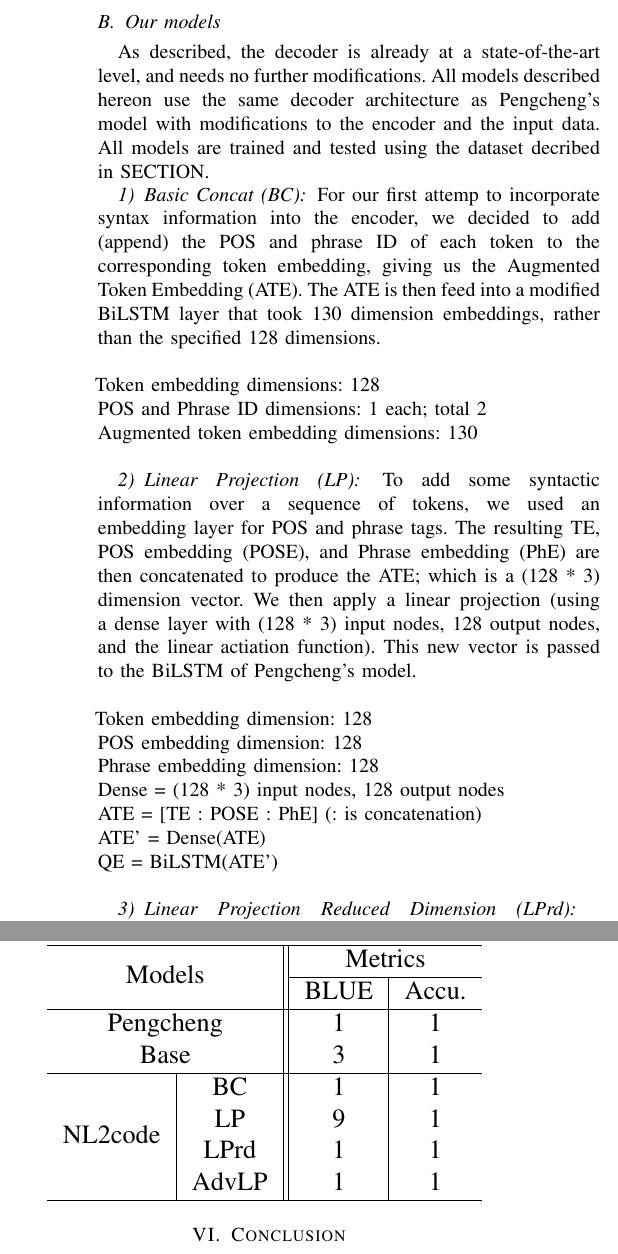
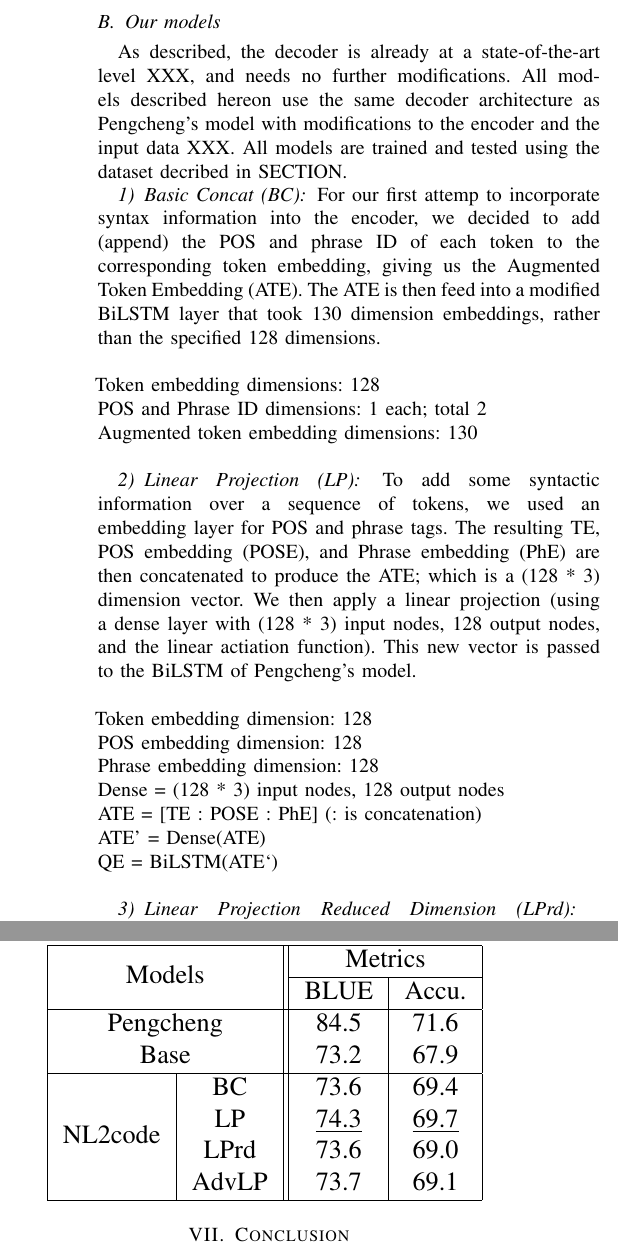
Before and after one commit to DarkestFloyd/PNet, a LaTeX paper (report/report.tex): two parts of the columns of page 2 of 2, joined at a grey line, cut so that both start at the same text. Compiled offline with pdfLaTeX.

Commit message:
Update results table

```diff
--- a/report/report.tex
+++ b/report/report.tex
@@ -63,9 +63,9 @@
       AST's! \\
 
       \subsection{Our models}
-      As described, the decoder is already at a state-of-the-art level, and needs no further
+      As described, the decoder is already at a state-of-the-art level XXX, and needs no further
       modifications. All models described hereon use the same decoder architecture as Pengcheng's
-      model with modifications to the encoder and the input data. All models are trained and
+      model with modifications to the encoder and the input data XXX. All models are trained and
       tested using the dataset decribed in SECTION. % todo add information about the embeddings
 
         \subsubsection{Basic Concat (BC)}
@@ -125,21 +125,24 @@
 
     \blindtext
 
+    \section{Experiments}
+    \blindtext
+
     \section{Results}
     \resizebox{8cm}{!} {
-      \begin{tabular}{ c | c || c | c }
+      \begin{tabular}{ | c | c || c | c | }
         \hline
-        \multicolumn{2}{ c ||}{\multirow{2}{*}{Models}} & \multicolumn{2}{ c }{Metrics} \\
+        \multicolumn{2}{ | c ||}{\multirow{2}{*}{Models}} & \multicolumn{2}{ c | }{Metrics} \\
         \cline{3-4}
-        \multicolumn{2}{ c ||}{} & BLUE & Accu. \\
+        \multicolumn{2}{ | c ||}{} & BLUE & Accu. \\
         \hline
-        \multicolumn{2}{ c ||}{Pengcheng} & 1 & 1\\
-        \multicolumn{2}{ c ||}{Base} & 3 & 1\\
+        \multicolumn{2}{ | c ||}{Pengcheng} & 84.5 & 71.6 \\
+        \multicolumn{2}{ | c ||}{Base} & 73.2 & 67.9 \\
         \hline
-        \multirow{4}{*}{NL2code} & BC & 1 & 1\\
-        & LP & 9 & 1\\
-        & LPrd & 1 & 1\\
-        & AdvLP & 1 & 1\\
+        \multirow{4}{*}{NL2code} & BC & 73.6 & 69.4 \\
+        & LP & \underline{74.3} & \underline{69.7} \\
+        & LPrd & 73.6 & 69.0 \\
+        & AdvLP & 73.7 & 69.1 \\
         \hline
       \end{tabular} }
 
```
Also changed, not shown: report/report.pdf, report/report.tex (8 more changed lines). Lines whose indentation alone changed are shown as unchanged.
